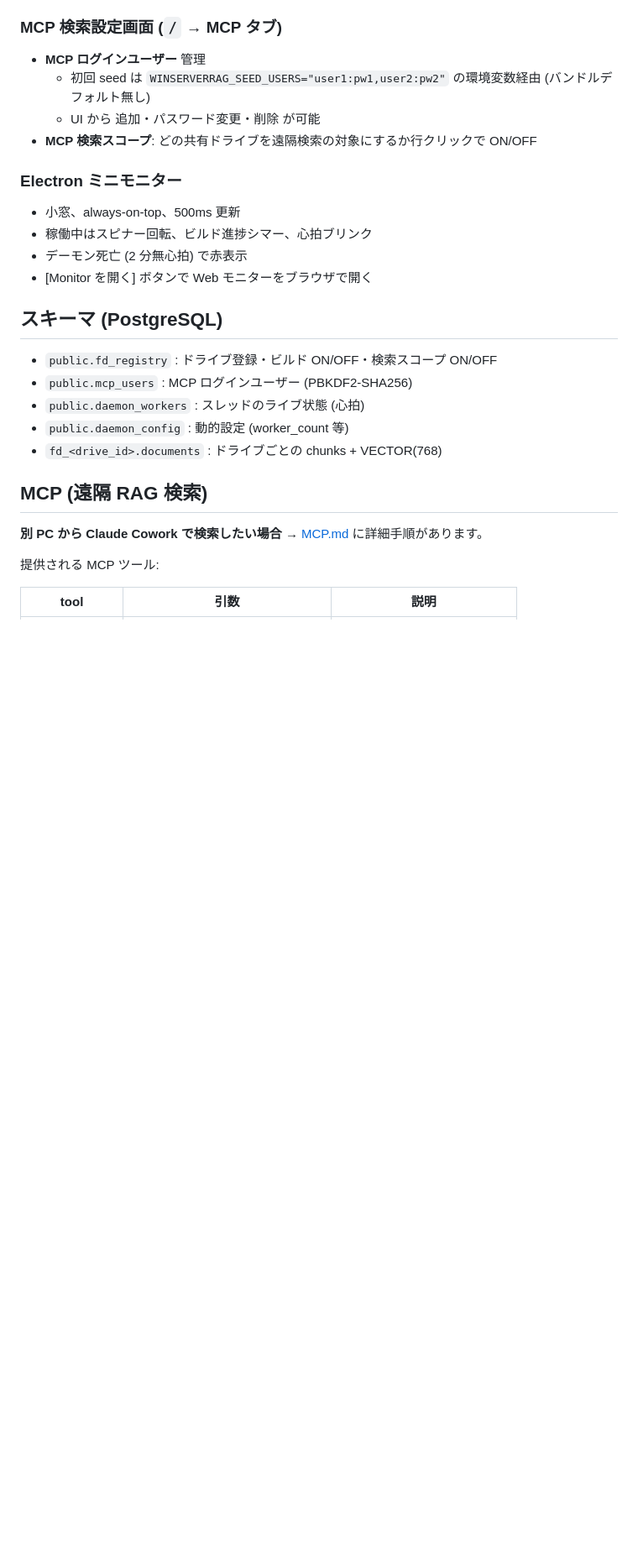
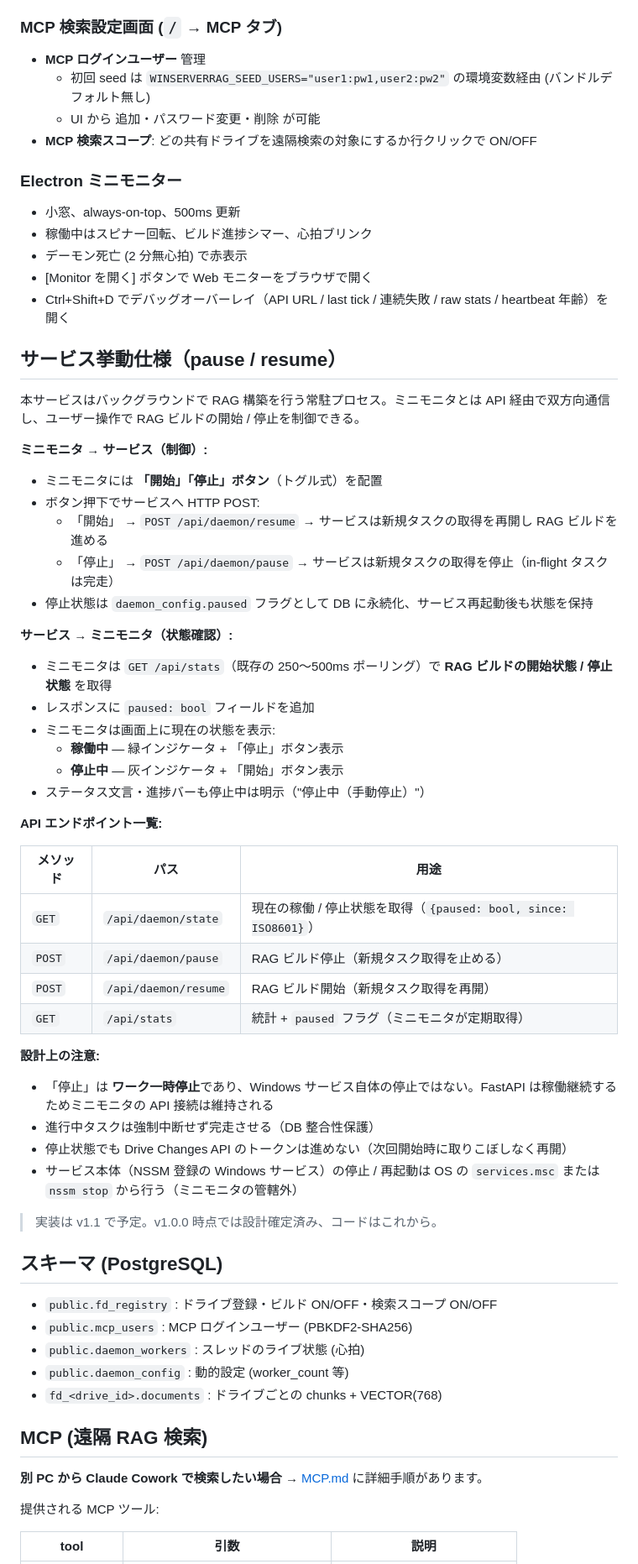
Before and after one commit to GridWorldOrganization/GridWorldRAG, a Markdown page: README.md, the part around the change. Shown at 84% size. Rendered like a GitHub page; blank space fills up the shorter version.

```diff
--- a/README.md
+++ b/README.md
@@ -125,6 +125,46 @@ like this built for your business, reach out: **tobisako@gridworld.co**.
 - 稼働中はスピナー回転、ビルド進捗シマー、心拍ブリンク
 - デーモン死亡 (2 分無心拍) で赤表示
 - [Monitor を開く] ボタンで Web モニターをブラウザで開く
+- Ctrl+Shift+D でデバッグオーバーレイ（API URL / last tick / 連続失敗 / raw stats / heartbeat 年齢）を開く
+
+## サービス挙動仕様（pause / resume）
+
+本サービスはバックグラウンドで RAG 構築を行う常駐プロセス。ミニモニタとは API 経由で双方向通信し、ユーザー操作で RAG ビルドの開始 / 停止を制御できる。
+
+**ミニモニタ → サービス（制御）:**
+
+- ミニモニタには **「開始」「停止」ボタン**（トグル式）を配置
+- ボタン押下でサービスへ HTTP POST:
+  - 「開始」 → `POST /api/daemon/resume` → サービスは新規タスクの取得を再開し RAG ビルドを進める
+  - 「停止」 → `POST /api/daemon/pause` → サービスは新規タスクの取得を停止（in-flight タスクは完走）
+- 停止状態は `daemon_config.paused` フラグとして DB に永続化、サービス再起動後も状態を保持
+
+**サービス → ミニモニタ（状態確認）:**
+
+- ミニモニタは `GET /api/stats`（既存の 250〜500ms ポーリング）で **RAG ビルドの開始状態 / 停止状態** を取得
+- レスポンスに `paused: bool` フィールドを追加
+- ミニモニタは画面上に現在の状態を表示:
+  - **稼働中** — 緑インジケータ + 「停止」ボタン表示
+  - **停止中** — 灰インジケータ + 「開始」ボタン表示
+- ステータス文言・進捗バーも停止中は明示（"停止中（手動停止）"）
+
+**API エンドポイント一覧:**
+
+| メソッド | パス | 用途 |
+|---|---|---|
+| `GET` | `/api/daemon/state` | 現在の稼働 / 停止状態を取得（`{paused: bool, since: ISO8601}`） |
+| `POST` | `/api/daemon/pause` | RAG ビルド停止（新規タスク取得を止める） |
+| `POST` | `/api/daemon/resume` | RAG ビルド開始（新規タスク取得を再開） |
+| `GET` | `/api/stats` | 統計 + `paused` フラグ（ミニモニタが定期取得） |
+
+**設計上の注意:**
+
+- 「停止」は **ワーク一時停止**であり、Windows サービス自体の停止ではない。FastAPI は稼働継続するためミニモニタの API 接続は維持される
+- 進行中タスクは強制中断せず完走させる（DB 整合性保護）
+- 停止状態でも Drive Changes API のトークンは進めない（次回開始時に取りこぼしなく再開）
+- サービス本体（NSSM 登録の Windows サービス）の停止 / 再起動は OS の `services.msc` または `nssm stop` から行う（ミニモニタの管轄外）
+
+> 実装は v1.1 で予定。v1.0.0 時点では設計確定済み、コードはこれから。
 
 ## スキーマ (PostgreSQL)
 
```
Also changed, not shown: CLAUDE.md (added, +56 -0 lines).
